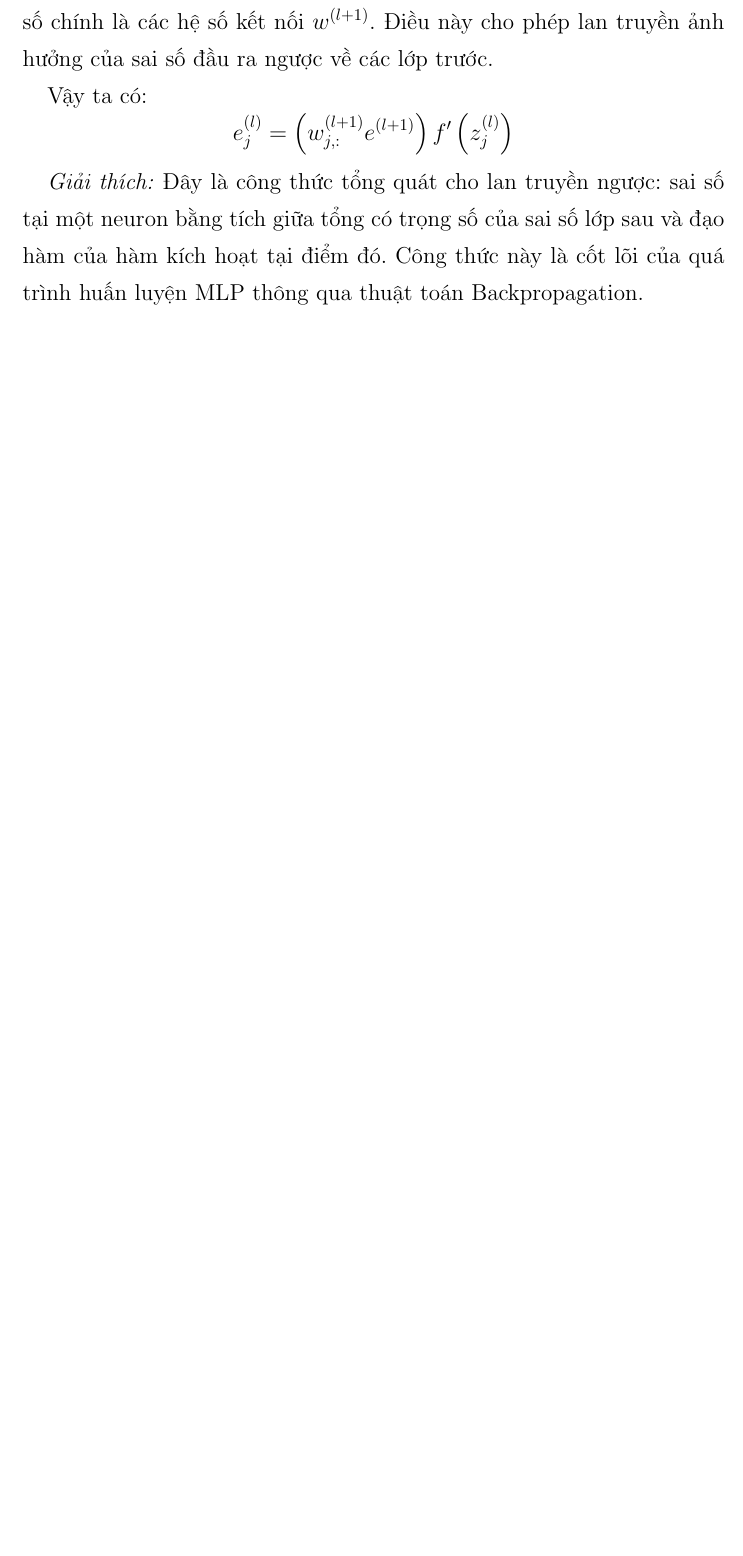
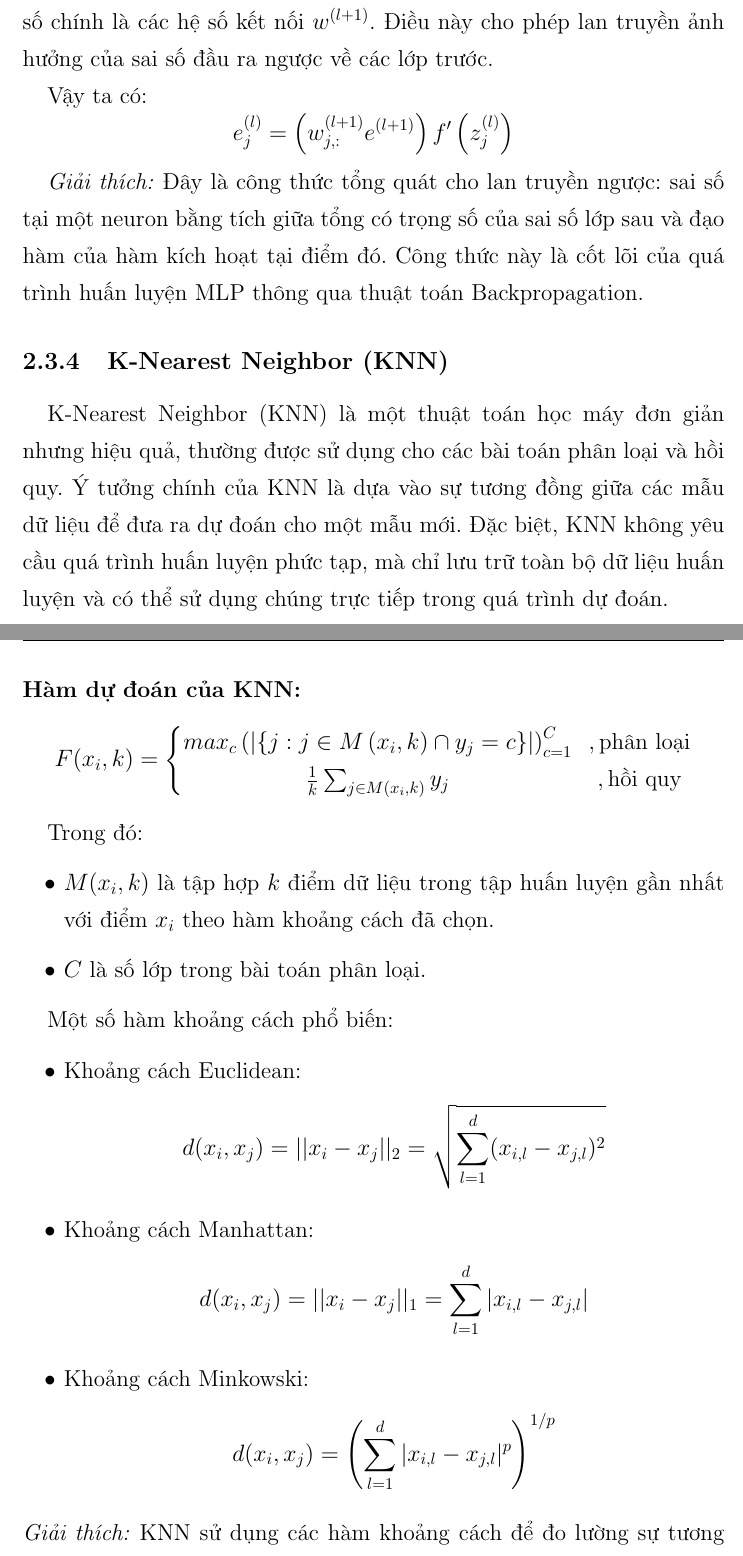
Before and after one commit to minhhhduc/machineLearningFinalProject, a LaTeX thesis (main.tex, which reads chapters/chapter2.tex): part of page 25 of 47 before the commit and two parts of pages 25 and 26 of 48 after it, the two joined at a grey line, cut so that both start at the same text, the shorter picture padded with empty space. Compiled offline with pdfLaTeX.

Commit message:
adding KNN into chapter 2 (cslt)

```diff
--- a/chapters/chapter2.tex
+++ b/chapters/chapter2.tex
@@ -505,3 +505,34 @@ $$
 
 \textit{Giải thích:}
 Đây là công thức tổng quát cho lan truyền ngược: sai số tại một neuron bằng tích giữa tổng có trọng số của sai số lớp sau và đạo hàm của hàm kích hoạt tại điểm đó. Công thức này là cốt lõi của quá trình huấn luyện MLP thông qua thuật toán Backpropagation.
+
+\subsection{K-Nearest Neighbor (KNN)}
+K-Nearest Neighbor (KNN) là một thuật toán học máy đơn giản nhưng hiệu quả, thường được sử dụng cho các bài toán phân loại và hồi quy.
+Ý tưởng chính của KNN là dựa vào sự tương đồng giữa các mẫu dữ liệu để đưa ra dự đoán cho một mẫu mới. Đặc biệt, KNN
+không yêu cầu quá trình huấn luyện phức tạp, mà chỉ lưu trữ toàn bộ dữ liệu huấn luyện và có thể sử dụng chúng trực tiếp trong quá trình dự đoán.
+
+\paragraph{Hàm dự đoán của KNN:}
+$$F(x_i, k) = \left\{
+\begin{matrix}
+    max\limits_c\left(\left|\left\{j : j \in M\left(x_i, k\right) \cap y_j = c\right\}\right|\right)_{c=1}^C &, \text{phân loại}\\
+    \frac{1}{k}\sum_{j \in M\left(x_i, k\right)} y_j &, \text{hồi quy}
+\end{matrix}\right.
+$$
+
+Trong đó:
+\begin{itemize}
+    \item $M(x_i, k)$ là tập hợp $k$ điểm dữ liệu trong tập huấn luyện gần nhất với điểm $x_i$ theo hàm khoảng cách đã chọn.
+    \item $C$ là số lớp trong bài toán phân loại.
+\end{itemize}
+
+Một số hàm khoảng cách phổ biến:
+\begin{itemize}
+    \item Khoảng cách Euclidean:
+    $$d(x_i, x_j) = ||x_i - x_j||_2 = \sqrt{\sum_{l=1}^d (x_{i,l} - x_{j,l})^2}$$
+    \item Khoảng cách Manhattan:
+    $$d(x_i, x_j) = ||x_i - x_j||_1 = \sum_{l=1}^d |x_{i,l} - x_{j,l}|$$
+    \item Khoảng cách Minkowski:
+    $$d(x_i, x_j) = \left(\sum_{l=1}^d |x_{i,l} - x_{j,l}|^p\right)^{1/p}$$
+\end{itemize}
+\textit{Giải thích:}
+KNN sử dụng các hàm khoảng cách để đo lường sự tương đồng giữa các điểm
```
Also changed, not shown: chapters/chapter2.tex (2 more changed lines).
